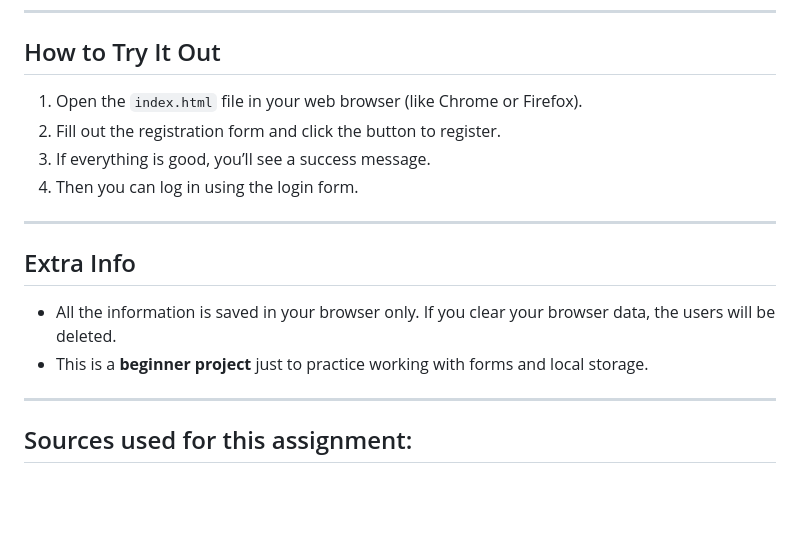
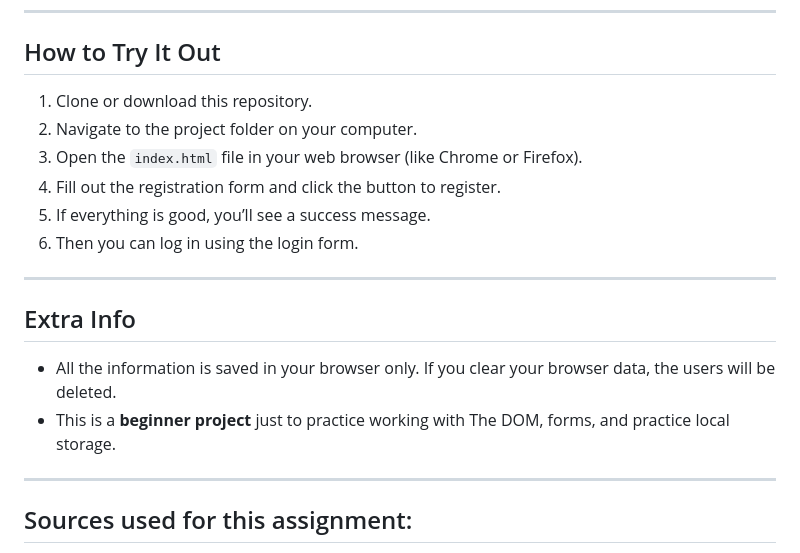
Before and after one commit to Brooksteven/The-Document-Object-Model, a Markdown page: README.md, the part around the change printed below. Rendered like a GitHub page; blank space fills up the shorter version.

```diff
--- a/README.md
+++ b/README.md
@@ -45,17 +45,19 @@ The forms check to make sure users fill out all the fields correctly before they
 
 ## How to Try It Out
 
-1. Open the `index.html` file in your web browser (like Chrome or Firefox).
-2. Fill out the registration form and click the button to register.
-3. If everything is good, you’ll see a success message.
-4. Then you can log in using the login form.
+1. Clone or download this repository.
+2. Navigate to the project folder on your computer.
+3. Open the `index.html` file in your web browser (like Chrome or Firefox).
+4. Fill out the registration form and click the button to register.
+5. If everything is good, you’ll see a success message.
+6. Then you can log in using the login form.
 
 ---
 
 ## Extra Info
 
 - All the information is saved in your browser only. If you clear your browser data, the users will be deleted.
-- This is a **beginner project** just to practice working with forms and local storage.
+- This is a **beginner project** just to practice working with The DOM, forms, and practice local storage.
 
 ---
 
```
Also changed, not shown: other parts of README.md (+2 -2 lines).
